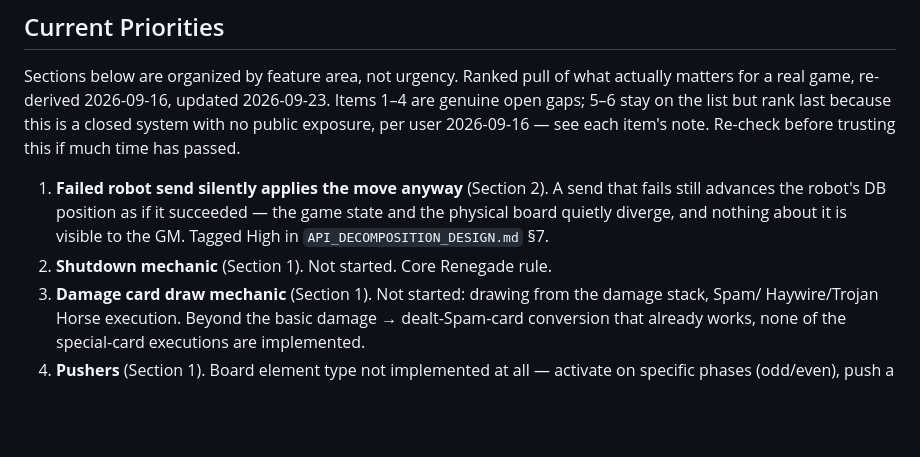
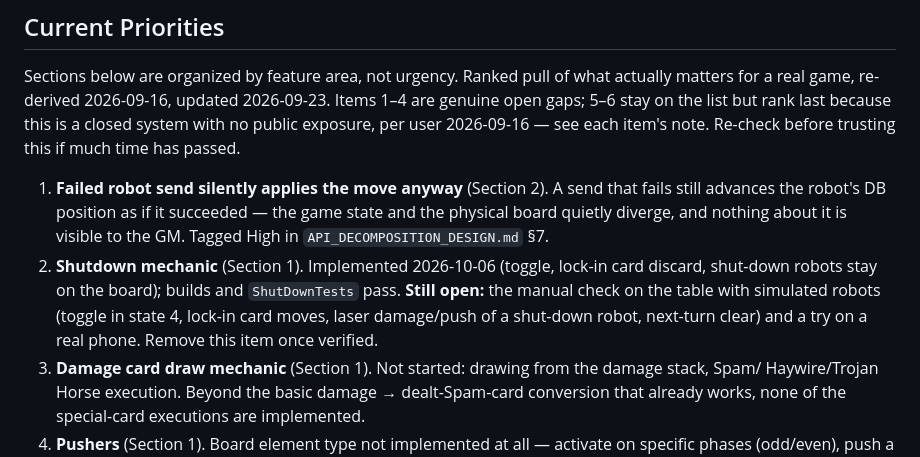
Before and after one commit to hassenplug/Mega-Robo-Rally-SignalR, a Markdown page: install/todo.md, the part around one of its changes. Drawn GitHub-style; blank space fills up the shorter version.

```diff
--- a/install/todo.md
+++ b/install/todo.md
@@ -20,7 +20,11 @@ time has passed.
    advances the robot's DB position as if it succeeded — the game state and the physical board
    quietly diverge, and nothing about it is visible to the GM. Tagged High in
    `API_DECOMPOSITION_DESIGN.md` §7.
-2. **Shutdown mechanic** (Section 1). Not started. Core Renegade rule.
+2. **Shutdown mechanic** (Section 1). Implemented 2026-10-06 (toggle, lock-in card discard,
+   shut-down robots stay on the board); builds and `ShutDownTests` pass. **Still open:** the
+   manual check on the table with simulated robots (toggle in state 4, lock-in card moves, laser
+   damage/push of a shut-down robot, next-turn clear) and a try on a real phone. Remove this item
+   once verified.
 3. **Damage card draw mechanic** (Section 1). Not started: drawing from the damage stack, Spam/
    Haywire/Trojan Horse execution. Beyond the basic damage → dealt-Spam-card conversion that
    already works, none of the special-card executions are implemented.
```
Also changed, not shown: other parts of install/todo.md (+1 -1 lines), CLAUDE.md (+1 -0 lines), documents/BROWSER_PLAYER_STATION_DESIGN.md (added, +148 -0 lines).
